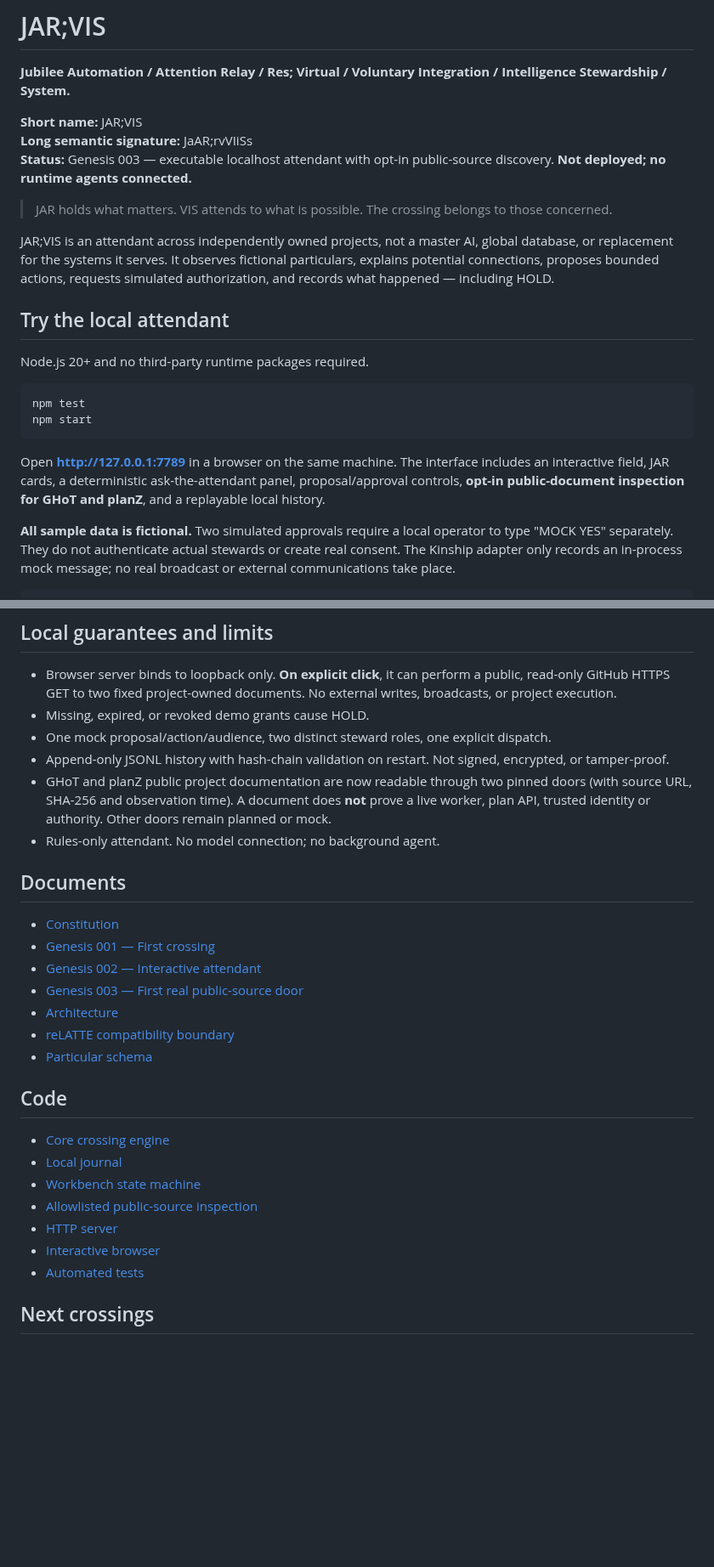
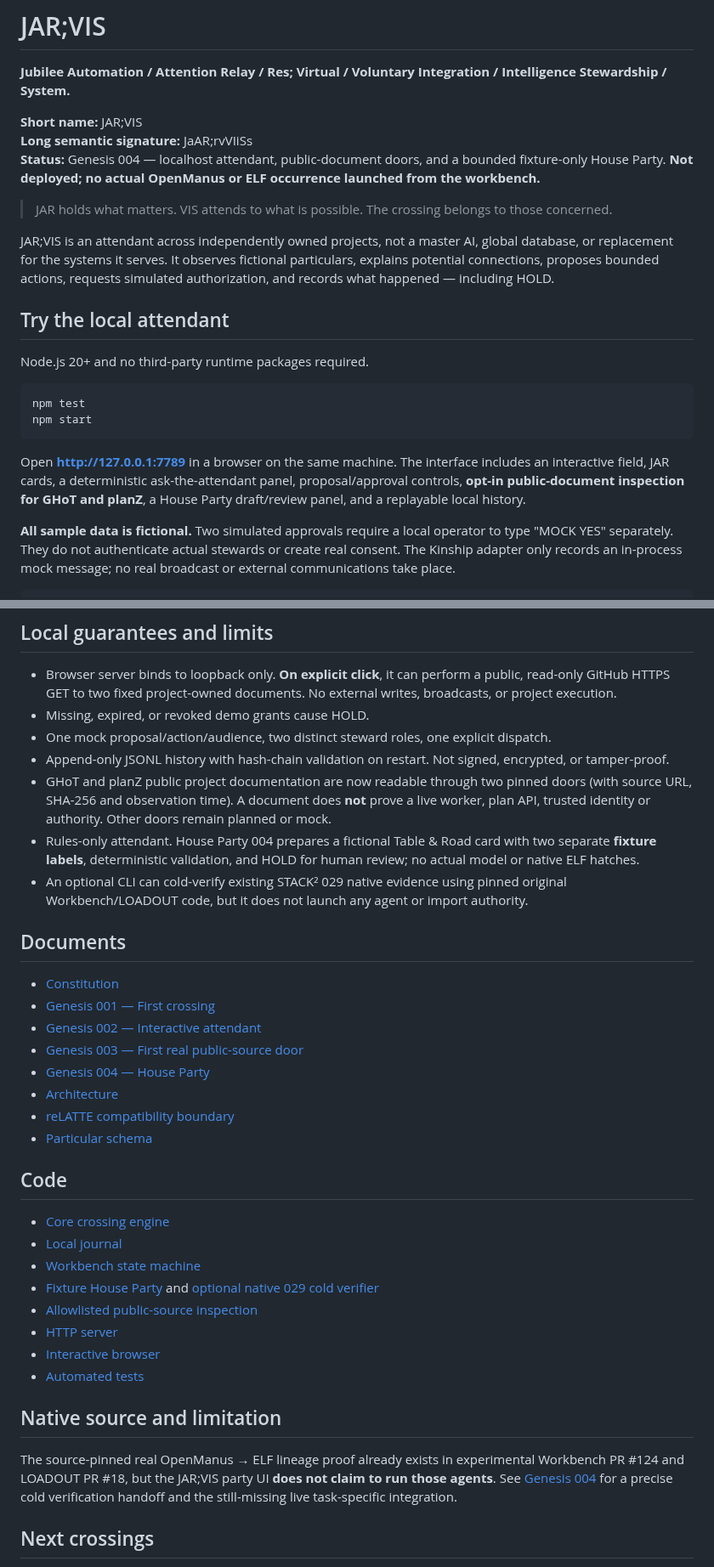
Before and after one commit to the-static-collective/JAR-VIS, a Markdown page: README.md, 2 parts joined by grey strips. Shown at 85% size. GitHub-like rendering; blank space fills up the shorter version.

Commit message:
docs: introduce HOUSE PARTY 004 with honest fixture versus native agent claims

```diff
--- a/README.md
+++ b/README.md
@@ -4,7 +4,7 @@
 
 **Short name:** JAR;VIS
 **Long semantic signature:** JaAR;rvVIiSs
-**Status:** Genesis 003 — executable localhost attendant with opt-in public-source discovery. **Not deployed; no runtime agents connected.**
+**Status:** Genesis 004 — localhost attendant, public-document doors, and a bounded fixture-only House Party. **Not deployed; no actual OpenManus or ELF occurrence launched from the workbench.**
 
 > JAR holds what matters. VIS attends to what is possible. The crossing belongs to those concerned.
 
@@ -19,7 +19,7 @@ npm test
 npm start
 ~~~
 
-Open **http://127.0.0.1:7789** in a browser on the same machine. The interface includes an interactive field, JAR cards, a deterministic ask-the-attendant panel, proposal/approval controls, **opt-in public-document inspection for GHoT and planZ**, and a replayable local history.
+Open **http://127.0.0.1:7789** in a browser on the same machine. The interface includes an interactive field, JAR cards, a deterministic ask-the-attendant panel, proposal/approval controls, **opt-in public-document inspection for GHoT and planZ**, a House Party draft/review panel, and a replayable local history.
 
 **All sample data is fictional.** Two simulated approvals require a local operator to type "MOCK YES" separately. They do not authenticate actual stewards or create real consent. The Kinship adapter only records an in-process mock message; no real broadcast or external communications take place.
 
@@ -37,7 +37,8 @@ The semicolon is the crossing: **ATTENTION ≠ AUTHORITY**.
 - One mock proposal/action/audience, two distinct steward roles, one explicit dispatch.
 - Append-only JSONL history with hash-chain validation on restart. Not signed, encrypted, or tamper-proof.
 - GHoT and planZ public project documentation are now readable through two pinned doors (with source URL, SHA-256 and observation time). A document does **not** prove a live worker, plan API, trusted identity or authority. Other doors remain planned or mock.
-- Rules-only attendant. No model connection; no background agent.
+- Rules-only attendant. House Party 004 prepares a fictional Table & Road card with two separate **fixture labels**, deterministic validation, and HOLD for human review; no actual model or native ELF hatches.
+- An optional CLI can cold-verify existing STACK² 029 native evidence using pinned original Workbench/LOADOUT code, but it does not launch any agent or import authority.
 
 ## Documents
 
@@ -45,6 +46,7 @@ The semicolon is the crossing: **ATTENTION ≠ AUTHORITY**.
 - [Genesis 001 — First crossing](docs/GENESIS-001.md)
 - [Genesis 002 — Interactive attendant](docs/GENESIS-002.md)
 - [Genesis 003 — First real public-source door](docs/GENESIS-003.md)
+- [Genesis 004 — House Party](docs/GENESIS-004.md)
 - [Architecture](docs/ARCHITECTURE.md)
 - [reLATTE compatibility boundary](docs/RELATTE-SEAM.md)
 - [Particular schema](spec/particular-v0.schema.json)
@@ -54,10 +56,15 @@ The semicolon is the crossing: **ATTENTION ≠ AUTHORITY**.
 - [Core crossing engine](src/engine.mjs)
 - [Local journal](src/journal.mjs)
 - [Workbench state machine](src/workbench.mjs)
+- [Fixture House Party](src/house-party.mjs) and [optional native 029 cold verifier](tools/verify-native-029.py)
 - [Allowlisted public-source inspection](src/public-doors.mjs)
 - [HTTP server](src/server.mjs)
 - [Interactive browser](public/index.html)
 - [Automated tests](test/workbench.test.mjs)
+
+## Native source and limitation
+
+The source-pinned real OpenManus → ELF lineage proof already exists in experimental Workbench PR #124 and LOADOUT PR #18, but the JAR;VIS party UI **does not claim to run those agents**. See [Genesis 004](docs/GENESIS-004.md) for a precise cold verification handoff and the still-missing live task-specific integration.
 
 ## Next crossings
 
```
